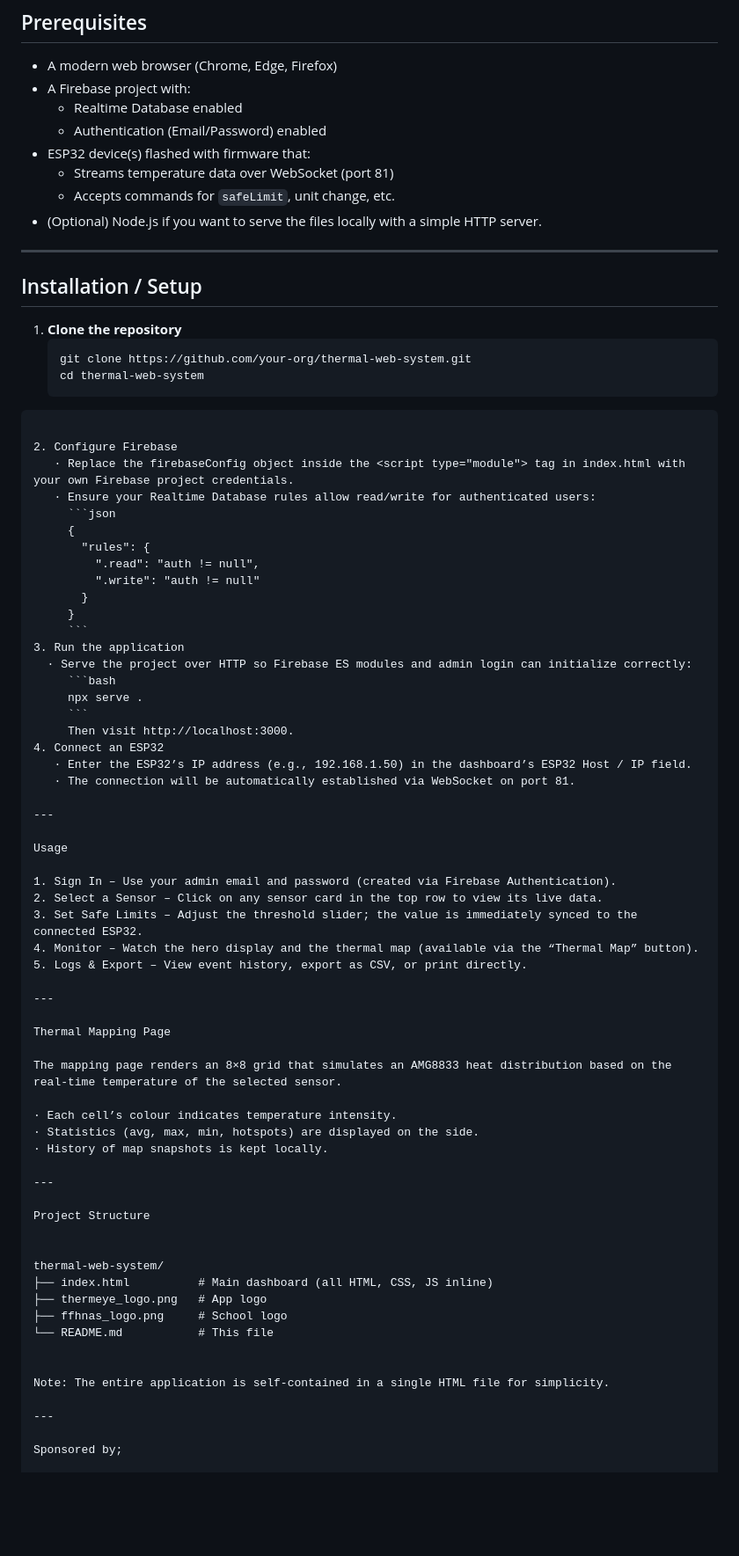
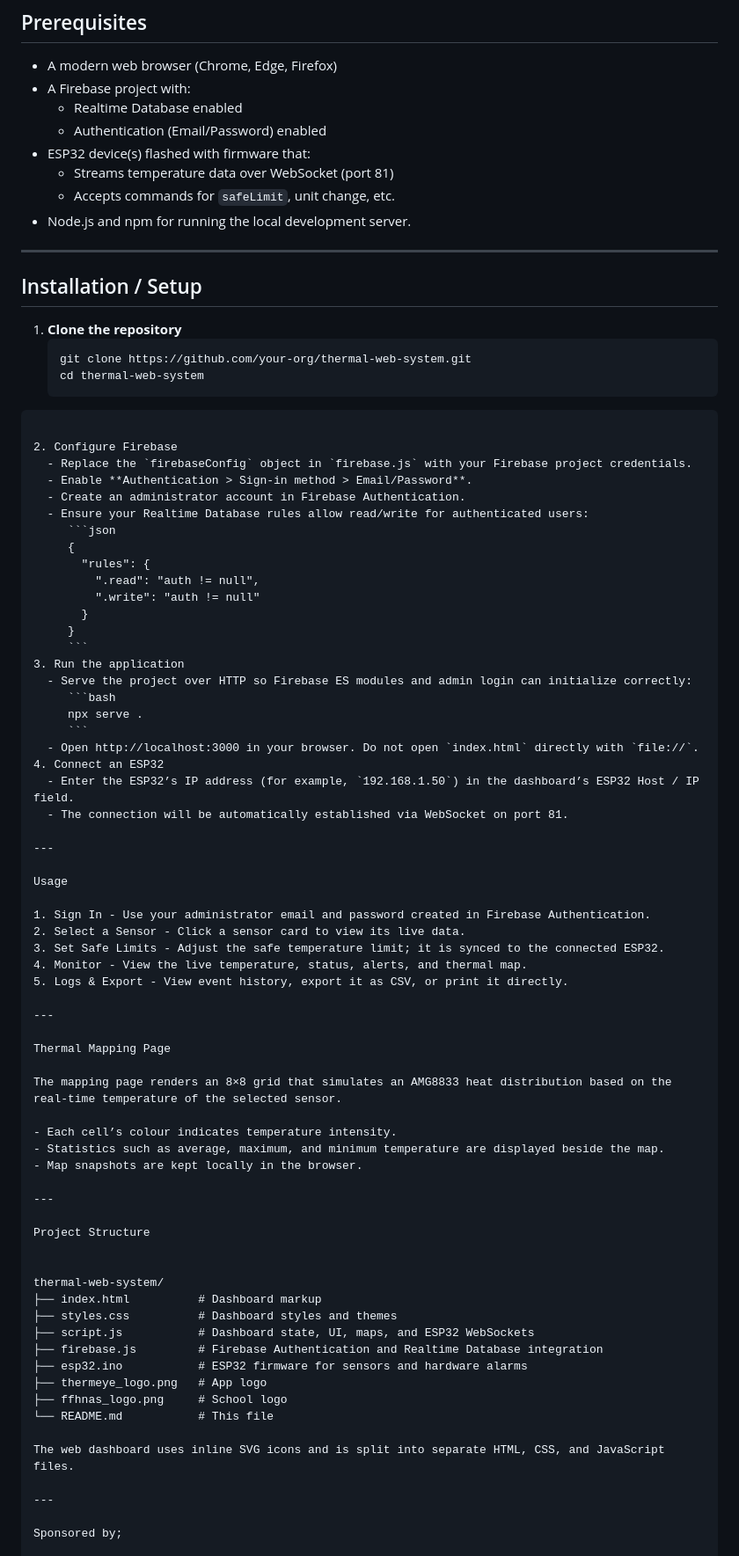
Before and after one commit to erosgbcs/thermal-web-system, a Markdown page: README.md, the part around one of its changes. Shown at 88% size. GitHub-like rendering; blank space fills up the shorter version.

````diff
--- a/README.md
+++ b/README.md
@@ -40,7 +40,7 @@ Designed for **Fortunato F. Halili Agricultural National High School** to help p
 - ESP32 device(s) flashed with firmware that:
   - Streams temperature data over WebSocket (port 81)
   - Accepts commands for `safeLimit`, unit change, etc.
-- (Optional) Node.js if you want to serve the files locally with a simple HTTP server.
+- Node.js and npm for running the local development server.
 
 ---
 
@@ -53,8 +53,10 @@ Designed for **Fortunato F. Halili Agricultural National High School** to help p
 ```
 
 2. Configure Firebase
-   · Replace the firebaseConfig object inside the <script type="module"> tag in index.html with your own Firebase project credentials.
-   · Ensure your Realtime Database rules allow read/write for authenticated users:
+  - Replace the `firebaseConfig` object in `firebase.js` with your Firebase project credentials.
+  - Enable **Authentication > Sign-in method > Email/Password**.
+  - Create an administrator account in Firebase Authentication.
+  - Ensure your Realtime Database rules allow read/write for authenticated users:
      ```json
      {
        "rules": {
@@ -64,24 +66,24 @@ Designed for **Fortunato F. Halili Agricultural National High School** to help p
      }
      ```
 3. Run the application
-  · Serve the project over HTTP so Firebase ES modules and admin login can initialize correctly:
+  - Serve the project over HTTP so Firebase ES modules and admin login can initialize correctly:
      ```bash
      npx serve .
      ```
-     Then visit http://localhost:3000.
+  - Open http://localhost:3000 in your browser. Do not open `index.html` directly with `file://`.
 4. Connect an ESP32
-   · Enter the ESP32’s IP address (e.g., 192.168.1.50) in the dashboard’s ESP32 Host / IP field.
-   · The connection will be automatically established via WebSocket on port 81.
+  - Enter the ESP32’s IP address (for example, `192.168.1.50`) in the dashboard’s ESP32 Host / IP field.
+  - The connection will be automatically established via WebSocket on port 81.
 
 ---
 
 Usage
 
-1. Sign In – Use your admin email and password (created via Firebase Authentication).
-2. Select a Sensor – Click on any sensor card in the top row to view its live data.
-3. Set Safe Limits – Adjust the threshold slider; the value is immediately synced to the connected ESP32.
-4. Monitor – Watch the hero display and the thermal map (available via the “Thermal Map” button).
-5. Logs & Export – View event history, export as CSV, or print directly.
+1. Sign In - Use your administrator email and password created in Firebase Authentication.
+2. Select a Sensor - Click a sensor card to view its live data.
+3. Set Safe Limits - Adjust the safe temperature limit; it is synced to the connected ESP32.
+4. Monitor - View the live temperature, status, alerts, and thermal map.
+5. Logs & Export - View event history, export it as CSV, or print it directly.
 
 ---
 
@@ -89,9 +91,9 @@ Thermal Mapping Page
 
 The mapping page renders an 8×8 grid that simulates an AMG8833 heat distribution based on the real‑time temperature of the selected sensor.
 
-· Each cell’s colour indicates temperature intensity.
-· Statistics (avg, max, min, hotspots) are displayed on the side.
-· History of map snapshots is kept locally.
+- Each cell’s colour indicates temperature intensity.
+- Statistics such as average, maximum, and minimum temperature are displayed beside the map.
+- Map snapshots are kept locally in the browser.
 
 ---
 
@@ -99,13 +101,16 @@ Project Structure
 
 
 thermal-web-system/
-├── index.html          # Main dashboard (all HTML, CSS, JS inline)
+├── index.html          # Dashboard markup
+├── styles.css          # Dashboard styles and themes
+├── script.js           # Dashboard state, UI, maps, and ESP32 WebSockets
+├── firebase.js         # Firebase Authentication and Realtime Database integration
+├── esp32.ino           # ESP32 firmware for sensors and hardware alarms
 ├── thermeye_logo.png   # App logo
 ├── ffhnas_logo.png     # School logo
 └── README.md           # This file
 
-
-Note: The entire application is self‑contained in a single HTML file for simplicity.
+The web dashboard uses inline SVG icons and is split into separate HTML, CSS, and JavaScript files.
 
 ---
 
````
Also changed, not shown: other parts of README.md (+4 -4 lines).
